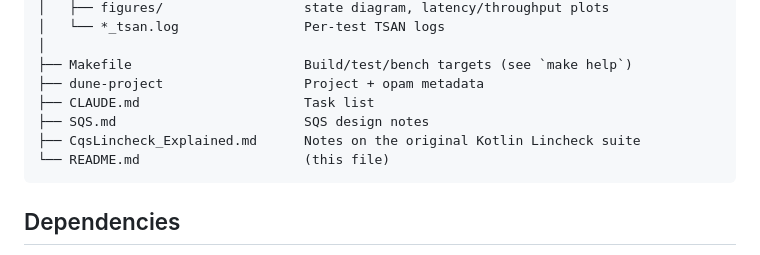
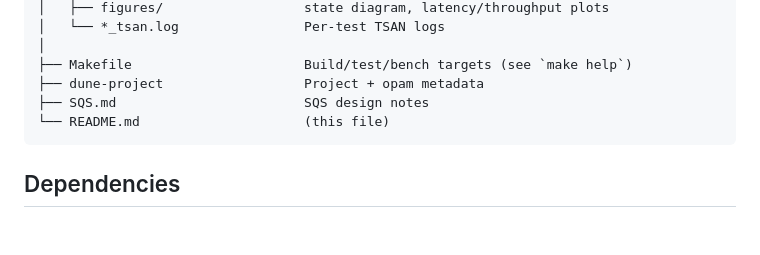
Before and after one commit to durwasa-chakraborty/CS6868_Concurrent_Programming_Project, a Markdown page: README.md, the part around the change. Rendered like a GitHub page; blank space fills up the shorter version.

Commit message:
REF: Remove outdated documentation files
Removed CLAUDE.md and CqsLincheck_Explained.md from the documentation.

````diff
--- a/README.md
+++ b/README.md
@@ -59,9 +59,7 @@ and `kotlinx.coroutines`.
 │
 ├── Makefile                      Build/test/bench targets (see `make help`)
 ├── dune-project                  Project + opam metadata
-├── CLAUDE.md                     Task list
 ├── SQS.md                        SQS design notes
-├── CqsLincheck_Explained.md      Notes on the original Kotlin Lincheck suite
 └── README.md                     (this file)
 ```
 
````
